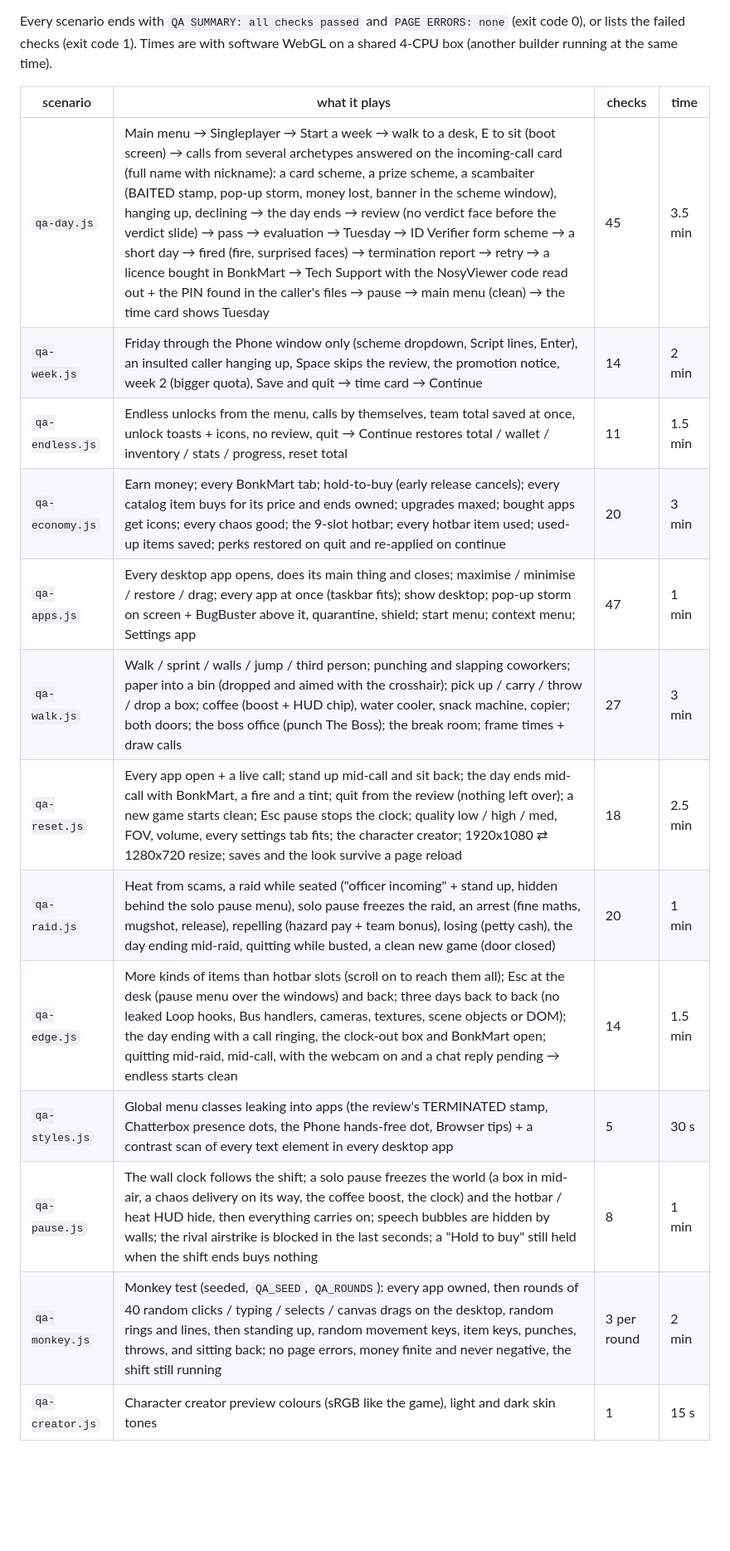
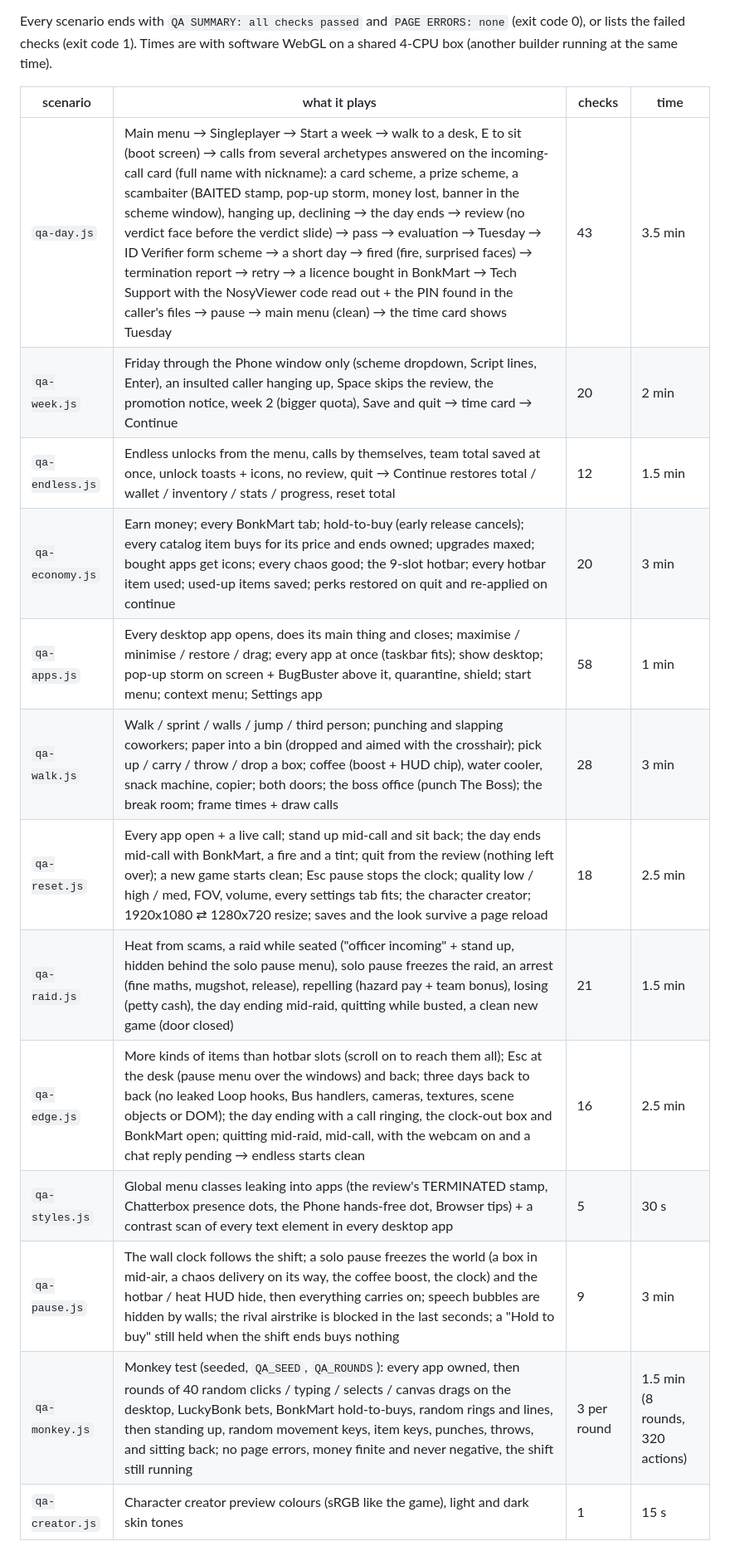
Before and after one commit to jakubsenczyszyn2015-netizen/totallylegitinc, a Markdown page: docs/modules/qa.md, the part around the change. Shown at 83% size. Drawn GitHub-style; blank space fills up the shorter version.

Commit message:
WIP wave-c-qa docs (interrupted by usage limit)
Co-Authored-By: Claude Opus 5.5 <noreply@anthropic.com>
Claude-Session: https://claude.ai/code/session_01QfSbqWzBJarP1a995TnU3J

```diff
--- a/docs/modules/qa.md
+++ b/docs/modules/qa.md
@@ -15,18 +15,18 @@ checks (exit code 1). Times are with software WebGL on a shared 4-CPU box (anoth
 
 | scenario | what it plays | checks | time |
 |---|---|---|---|
-| `qa-day.js` | Main menu → Singleplayer → Start a week → walk to a desk, E to sit (boot screen) → calls from several archetypes answered on the incoming-call card (full name with nickname): a card scheme, a prize scheme, a scambaiter (BAITED stamp, pop-up storm, money lost, banner in the scheme window), hanging up, declining → the day ends → review (no verdict face before the verdict slide) → pass → evaluation → Tuesday → ID Verifier form scheme → a short day → fired (fire, surprised faces) → termination report → retry → a licence bought in BonkMart → Tech Support with the NosyViewer code read out + the PIN found in the caller's files → pause → main menu (clean) → the time card shows Tuesday | 45 | 3.5 min |
-| `qa-week.js` | Friday through the Phone window only (scheme dropdown, Script lines, Enter), an insulted caller hanging up, Space skips the review, the promotion notice, week 2 (bigger quota), Save and quit → time card → Continue | 14 | 2 min |
-| `qa-endless.js` | Endless unlocks from the menu, calls by themselves, team total saved at once, unlock toasts + icons, no review, quit → Continue restores total / wallet / inventory / stats / progress, reset total | 11 | 1.5 min |
+| `qa-day.js` | Main menu → Singleplayer → Start a week → walk to a desk, E to sit (boot screen) → calls from several archetypes answered on the incoming-call card (full name with nickname): a card scheme, a prize scheme, a scambaiter (BAITED stamp, pop-up storm, money lost, banner in the scheme window), hanging up, declining → the day ends → review (no verdict face before the verdict slide) → pass → evaluation → Tuesday → ID Verifier form scheme → a short day → fired (fire, surprised faces) → termination report → retry → a licence bought in BonkMart → Tech Support with the NosyViewer code read out + the PIN found in the caller's files → pause → main menu (clean) → the time card shows Tuesday | 43 | 3.5 min |
+| `qa-week.js` | Friday through the Phone window only (scheme dropdown, Script lines, Enter), an insulted caller hanging up, Space skips the review, the promotion notice, week 2 (bigger quota), Save and quit → time card → Continue | 20 | 2 min |
+| `qa-endless.js` | Endless unlocks from the menu, calls by themselves, team total saved at once, unlock toasts + icons, no review, quit → Continue restores total / wallet / inventory / stats / progress, reset total | 12 | 1.5 min |
 | `qa-economy.js` | Earn money; every BonkMart tab; hold-to-buy (early release cancels); every catalog item buys for its price and ends owned; upgrades maxed; bought apps get icons; every chaos good; the 9-slot hotbar; every hotbar item used; used-up items saved; perks restored on quit and re-applied on continue | 20 | 3 min |
-| `qa-apps.js` | Every desktop app opens, does its main thing and closes; maximise / minimise / restore / drag; every app at once (taskbar fits); show desktop; pop-up storm on screen + BugBuster above it, quarantine, shield; start menu; context menu; Settings app | 47 | 1 min |
-| `qa-walk.js` | Walk / sprint / walls / jump / third person; punching and slapping coworkers; paper into a bin (dropped and aimed with the crosshair); pick up / carry / throw / drop a box; coffee (boost + HUD chip), water cooler, snack machine, copier; both doors; the boss office (punch The Boss); the break room; frame times + draw calls | 27 | 3 min |
+| `qa-apps.js` | Every desktop app opens, does its main thing and closes; maximise / minimise / restore / drag; every app at once (taskbar fits); show desktop; pop-up storm on screen + BugBuster above it, quarantine, shield; start menu; context menu; Settings app | 58 | 1 min |
+| `qa-walk.js` | Walk / sprint / walls / jump / third person; punching and slapping coworkers; paper into a bin (dropped and aimed with the crosshair); pick up / carry / throw / drop a box; coffee (boost + HUD chip), water cooler, snack machine, copier; both doors; the boss office (punch The Boss); the break room; frame times + draw calls | 28 | 3 min |
 | `qa-reset.js` | Every app open + a live call; stand up mid-call and sit back; the day ends mid-call with BonkMart, a fire and a tint; quit from the review (nothing left over); a new game starts clean; Esc pause stops the clock; quality low / high / med, FOV, volume, every settings tab fits; the character creator; 1920x1080 ⇄ 1280x720 resize; saves and the look survive a page reload | 18 | 2.5 min |
-| `qa-raid.js` | Heat from scams, a raid while seated ("officer incoming" + stand up, hidden behind the solo pause menu), solo pause freezes the raid, an arrest (fine maths, mugshot, release), repelling (hazard pay + team bonus), losing (petty cash), the day ending mid-raid, quitting while busted, a clean new game (door closed) | 20 | 1 min |
-| `qa-edge.js` | More kinds of items than hotbar slots (scroll on to reach them all); Esc at the desk (pause menu over the windows) and back; three days back to back (no leaked Loop hooks, Bus handlers, cameras, textures, scene objects or DOM); the day ending with a call ringing, the clock-out box and BonkMart open; quitting mid-raid, mid-call, with the webcam on and a chat reply pending → endless starts clean | 14 | 1.5 min |
+| `qa-raid.js` | Heat from scams, a raid while seated ("officer incoming" + stand up, hidden behind the solo pause menu), solo pause freezes the raid, an arrest (fine maths, mugshot, release), repelling (hazard pay + team bonus), losing (petty cash), the day ending mid-raid, quitting while busted, a clean new game (door closed) | 21 | 1.5 min |
+| `qa-edge.js` | More kinds of items than hotbar slots (scroll on to reach them all); Esc at the desk (pause menu over the windows) and back; three days back to back (no leaked Loop hooks, Bus handlers, cameras, textures, scene objects or DOM); the day ending with a call ringing, the clock-out box and BonkMart open; quitting mid-raid, mid-call, with the webcam on and a chat reply pending → endless starts clean | 16 | 2.5 min |
 | `qa-styles.js` | Global menu classes leaking into apps (the review's TERMINATED stamp, Chatterbox presence dots, the Phone hands-free dot, Browser tips) + a contrast scan of every text element in every desktop app | 5 | 30 s |
-| `qa-pause.js` | The wall clock follows the shift; a solo pause freezes the world (a box in mid-air, a chaos delivery on its way, the coffee boost, the clock) and the hotbar / heat HUD hide, then everything carries on; speech bubbles are hidden by walls; the rival airstrike is blocked in the last seconds; a "Hold to buy" still held when the shift ends buys nothing | 8 | 1 min |
-| `qa-monkey.js` | Monkey test (seeded, `QA_SEED`, `QA_ROUNDS`): every app owned, then rounds of 40 random clicks / typing / selects / canvas drags on the desktop, random rings and lines, then standing up, random movement keys, item keys, punches, throws, and sitting back; no page errors, money finite and never negative, the shift still running | 3 per round | 2 min |
+| `qa-pause.js` | The wall clock follows the shift; a solo pause freezes the world (a box in mid-air, a chaos delivery on its way, the coffee boost, the clock) and the hotbar / heat HUD hide, then everything carries on; speech bubbles are hidden by walls; the rival airstrike is blocked in the last seconds; a "Hold to buy" still held when the shift ends buys nothing | 9 | 3 min |
+| `qa-monkey.js` | Monkey test (seeded, `QA_SEED`, `QA_ROUNDS`): every app owned, then rounds of 40 random clicks / typing / selects / canvas drags on the desktop, LuckyBonk bets, BonkMart hold-to-buys, random rings and lines, then standing up, random movement keys, item keys, punches, throws, and sitting back; no page errors, money finite and never negative, the shift still running | 3 per round | 1.5 min (8 rounds, 320 actions) |
 | `qa-creator.js` | Character creator preview colours (sRGB like the game), light and dark skin tones | 1 | 15 s |
 
 `qa-lib.js` holds the shared helpers (`Q.check`, `Q.shot` that waits for fresh frames and freezes the loop on a
```
